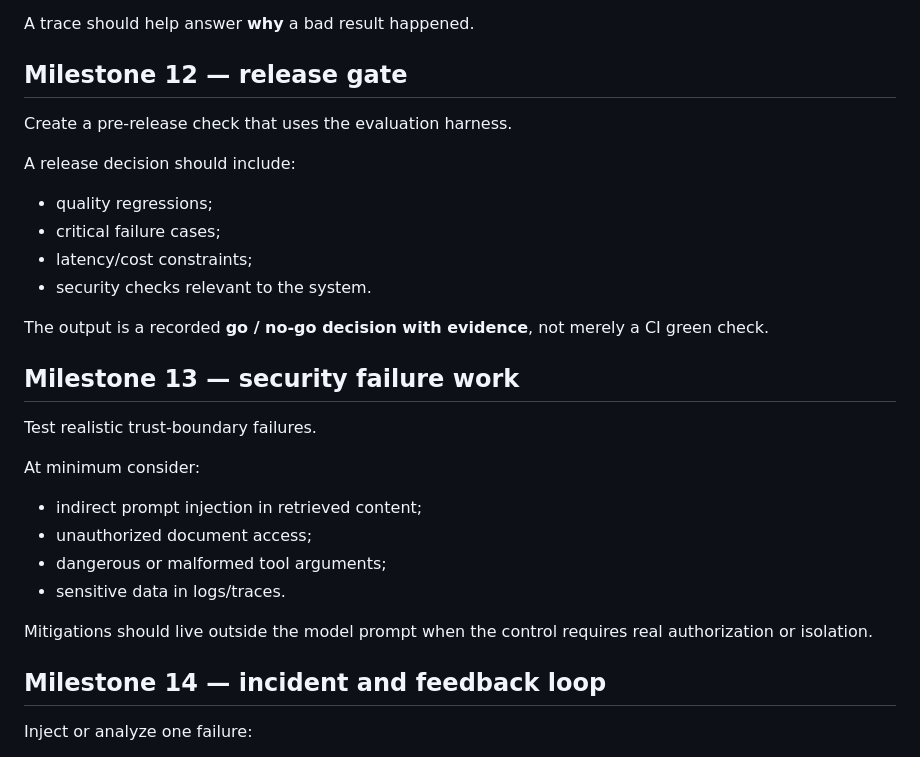
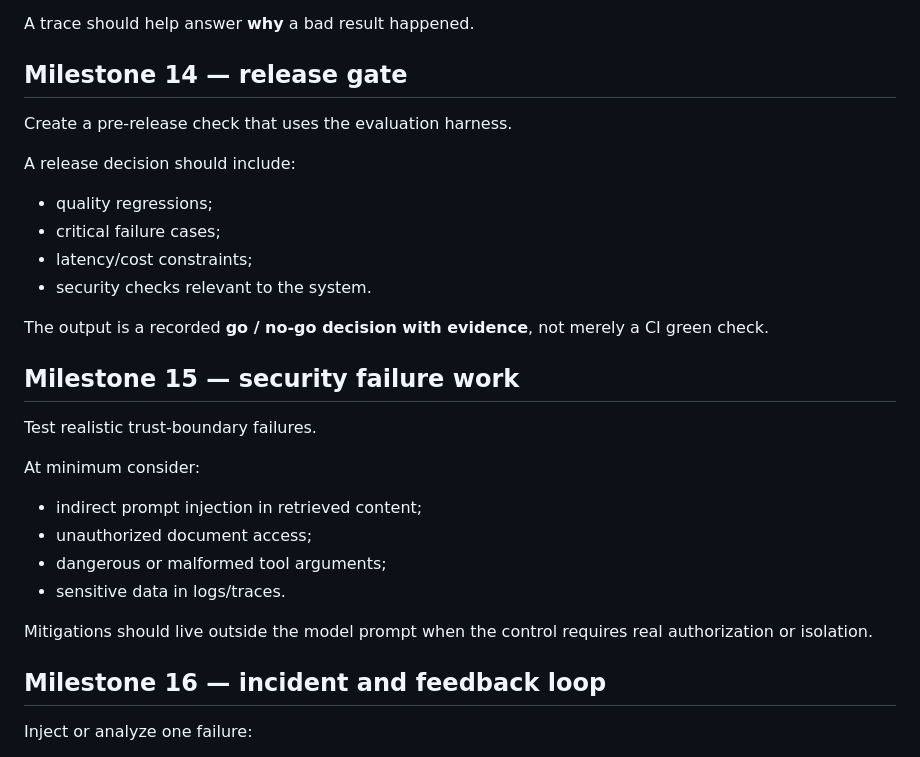
Before and after one commit to canhta/ai-engineering-atlas, a Markdown page: projects/knowledge-assistant/README.md, the part around one of its changes. Drawn GitHub-style.

```diff
--- a/projects/knowledge-assistant/README.md
+++ b/projects/knowledge-assistant/README.md
@@ -275,7 +316,7 @@ Trace at least:
 
 A trace should help answer **why** a bad result happened.
 
-## Milestone 12 — release gate
+## Milestone 14 — release gate
 
 Create a pre-release check that uses the evaluation harness.
 
@@ -288,7 +329,7 @@ A release decision should include:
 
 The output is a recorded **go / no-go decision with evidence**, not merely a CI green check.
 
-## Milestone 13 — security failure work
+## Milestone 15 — security failure work
 
 Test realistic trust-boundary failures.
 
@@ -301,7 +342,7 @@ At minimum consider:
 
 Mitigations should live outside the model prompt when the control requires real authorization or isolation.
 
-## Milestone 14 — incident and feedback loop
+## Milestone 16 — incident and feedback loop
 
 Inject or analyze one failure:
 
```
Also changed, not shown: other parts of projects/knowledge-assistant/README.md (+42 -1 lines).
